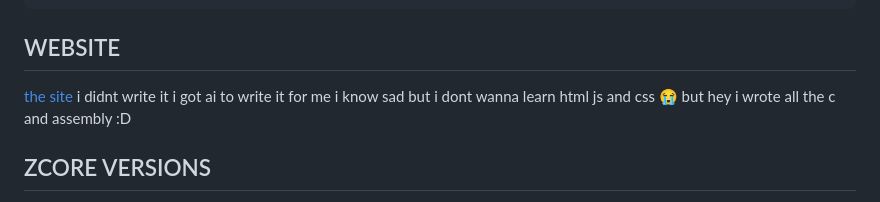
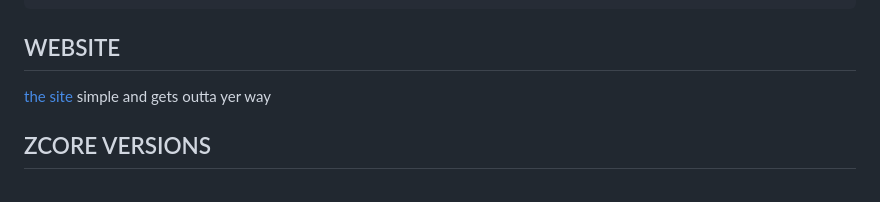
Before and after one commit to chromalence/zcore, a Markdown page: README.md, the part around the change. Drawn GitHub-style.

````diff
--- a/README.md
+++ b/README.md
@@ -73,9 +73,7 @@ void _start() { // no int main(); .
 ```
 ## WEBSITE
 [the site](https://chromalence.github.io/zcore)
-i didnt write it i got ai to write it for me i know sad
-but i dont wanna learn html js and css :sob: but hey
-i wrote all the c and assembly :D
+simple and gets outta yer way
 ## ZCORE VERSIONS
 i dont archive them like in chroctl every update previous headers are UNTOUCHED
 unless it needed a fix. no syntax changing ok. its modular, not like stdio where
````
